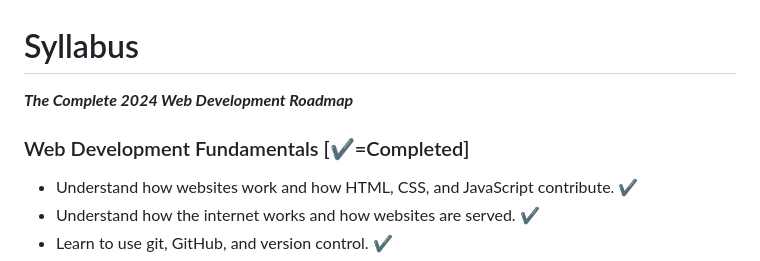
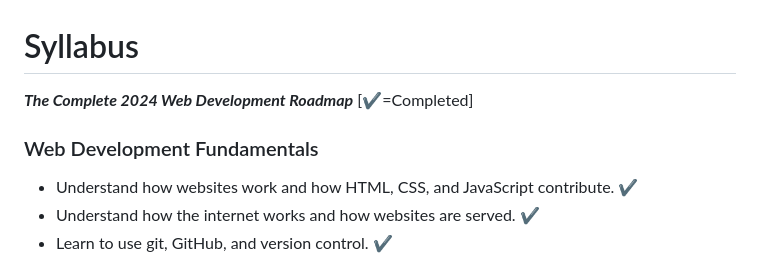
Before and after one commit to gaforov/full-stack, a Markdown page: README.md, the part around the change. Drawn GitHub-style.

Commit message:
readme.md adding checklist symbols testing update 10

```diff
--- a/README.md
+++ b/README.md
@@ -1,7 +1,7 @@
 # Syllabus
-**_The Complete 2024 Web Development Roadmap_**
+**_The Complete 2024 Web Development Roadmap_** [✔️=Completed]
 
-### Web Development Fundamentals [✔️=Completed]
+### Web Development Fundamentals
 - Understand how websites work and how HTML, CSS, and JavaScript contribute. ✔️
 - Understand how the internet works and how websites are served. ✔️
 - Learn to use git, GitHub, and version control. ✔️
```
